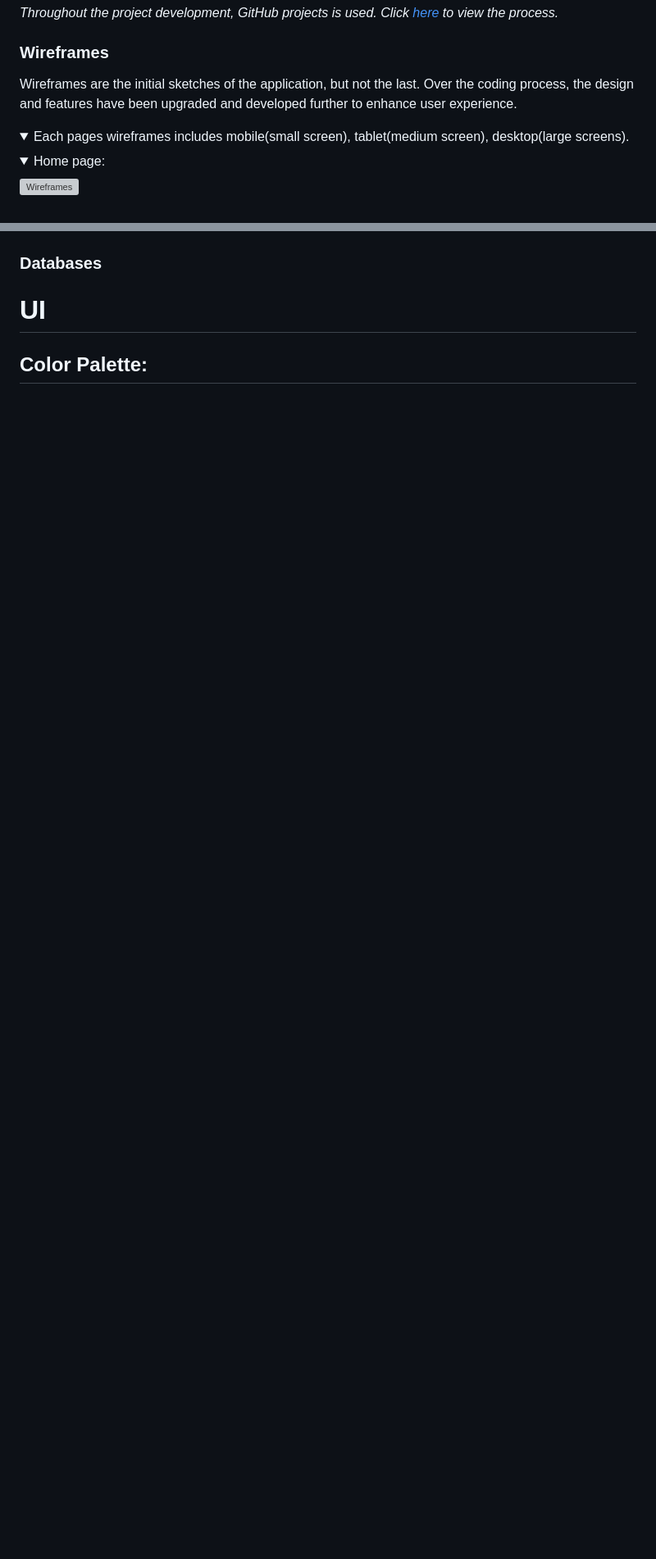
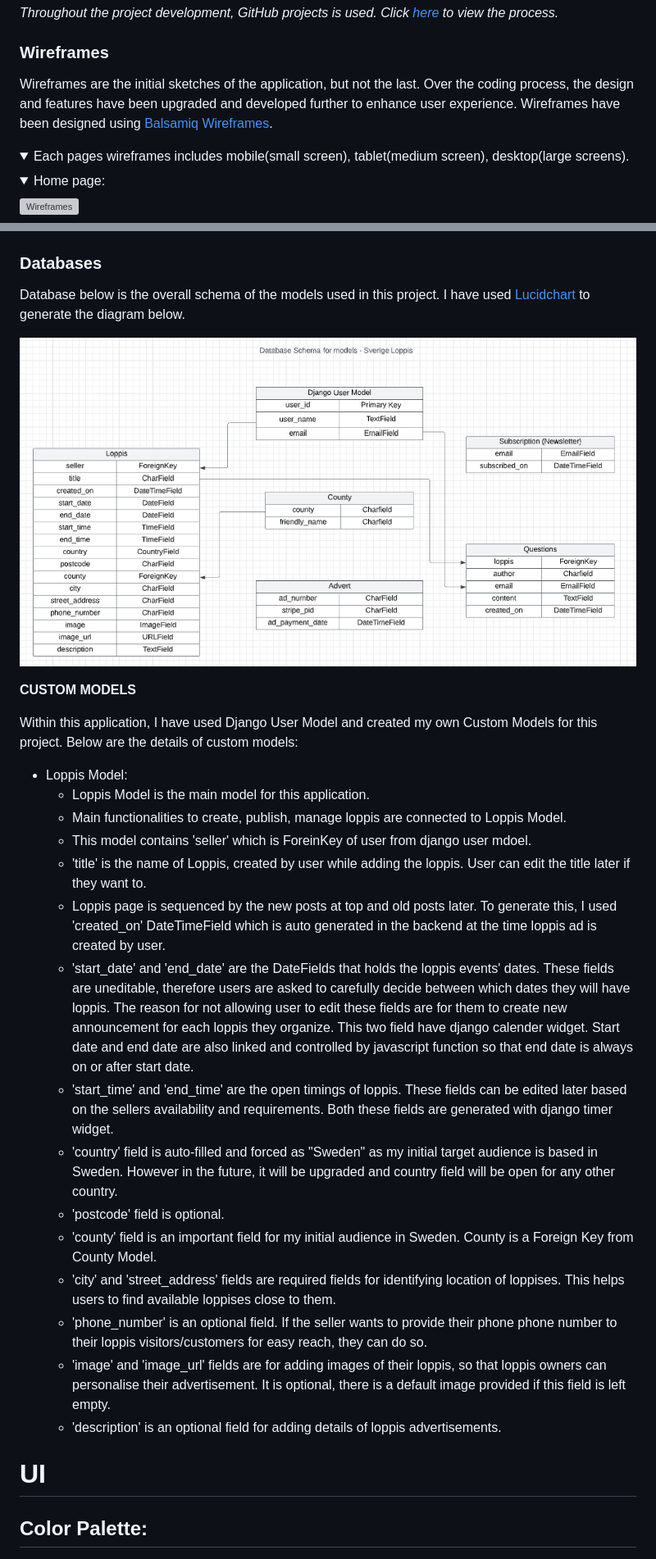
Before and after one commit to MerveKucukzoroglu/sverigeloppis, a Markdown page: README.md, 2 parts joined by grey strips. Shown: that part at 82% size. GitHub-like rendering; pictures changed too: documentation/database.png (added); folded sections open; blank space fills up the shorter version; grey boxes are pictures that could not be loaded.

Commit message:
Add database chart and Loppis custom model details

```diff
--- a/README.md
+++ b/README.md
@@ -115,7 +115,7 @@ This E-Commerce site is built giving the control of the user experience to the u
 *Throughout the project development, GitHub projects is used. Click [here](https://github.com/MerveKucukzoroglu/sverigeloppis/projects/1) to view the process.*
 
 ### Wireframes
-Wireframes are the initial sketches of the application, but not the last. Over the coding process, the design and features have been upgraded and developed further to enhance user experience.
+Wireframes are the initial sketches of the application, but not the last. Over the coding process, the design and features have been upgraded and developed further to enhance user experience. Wireframes have been designed using [Balsamiq Wireframes](https://balsamiq.com/).
 
 <details>
 <summary>Each pages wireframes includes mobile(small screen), tablet(medium screen), desktop(large screens).</summary>
@@ -244,5 +245,30 @@ Wireframes are the initial sketches of the application, but not the last. Over t
 
 ### Databases
+Database below is the overall schema of the models used in this project. I have used [Lucidchart](https://lucid.app/documents#/dashboard) to generate the diagram below.
+
+![Database Chart](/documentation/database.png)
+
+**CUSTOM MODELS**
+
+Within this application, I have used Django User Model and created my own Custom Models for this project. Below are the details of custom models:
+
+* Loppis Model:
+    * Loppis Model is the main model for this application.
+    * Main functionalities to create, publish, manage loppis are connected to Loppis Model.
+    * This model contains 'seller' which is ForeinKey of user from django user mdoel.
+    * 'title' is the name of Loppis, created by user while adding the loppis. User can edit the title later if they want to.
+    * Loppis page is sequenced by the new posts at top and old posts later. To generate this, I used 'created_on' DateTimeField which is auto generated in the backend at the time loppis ad is created by user.
+    * 'start_date' and 'end_date' are the DateFields that holds the loppis events' dates. These fields are uneditable, therefore users are asked to carefully decide between which dates they will have loppis. The reason for not allowing user to edit these fields are for them to create new announcement for each loppis they organize. This two field have django calender widget. Start date and end date are also linked and controlled by javascript function so that end date is always on or after start date.
+    * 'start_time' and 'end_time' are the open timings of loppis. These fields can be edited later based on the sellers availability and requirements. Both these fields are generated with django timer widget.
+    * 'country' field is auto-filled and forced as "Sweden" as my initial target audience is based in Sweden. However in the future, it will be upgraded and country field will be open for any other country.
+    * 'postcode' field is optional.
+    * 'county' field is an important field for my initial audience in Sweden. County is a Foreign Key from County Model.
+    * 'city' and 'street_address' fields are required fields for identifying location of loppises. This helps users to find available loppises close to them.
+    * 'phone_number' is an optional field. If the seller wants to provide their phone phone number to their loppis visitors/customers for easy reach, they can do so.
+    * 'image' and 'image_url' fields are for adding images of their loppis, so that loppis owners can personalise their advertisement. It is optional, there is a default image provided if this field is left empty.
+    * 'description' is an optional field for adding details of loppis advertisements.
+
+
 
 # UI
 ## Color Palette:
```
Also changed, not shown: other parts of README.md (+1 -0 lines).
